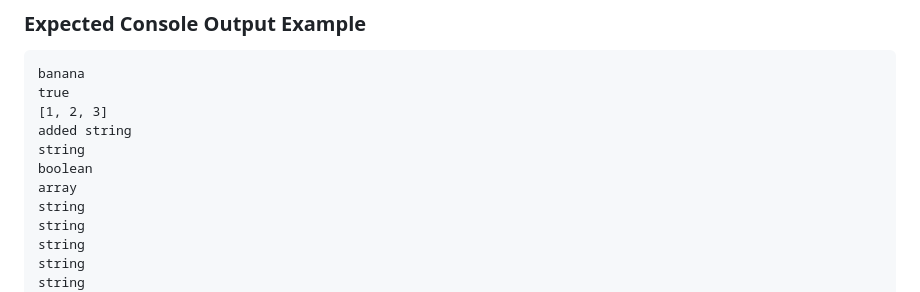
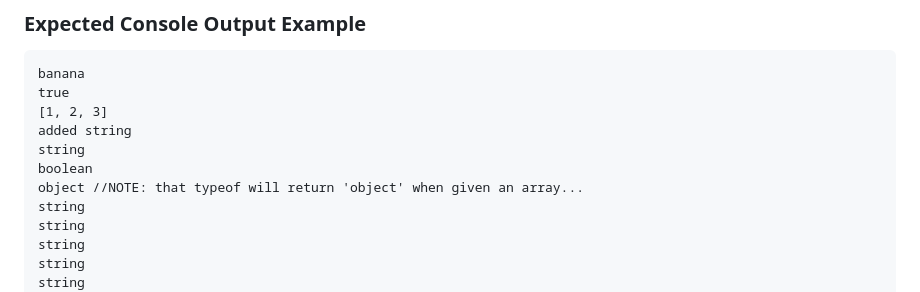
Before and after one commit to MUST4707/04_Week.Assignment.Coding.4, a Markdown page: README.md, the part around the change. Drawn GitHub-style.

```diff
--- a/README.md
+++ b/README.md
@@ -107,7 +107,7 @@ true
 added string
 string
 boolean
-array
+object //NOTE: that typeof will return 'object' when given an array...
 string
 string
 string
```
